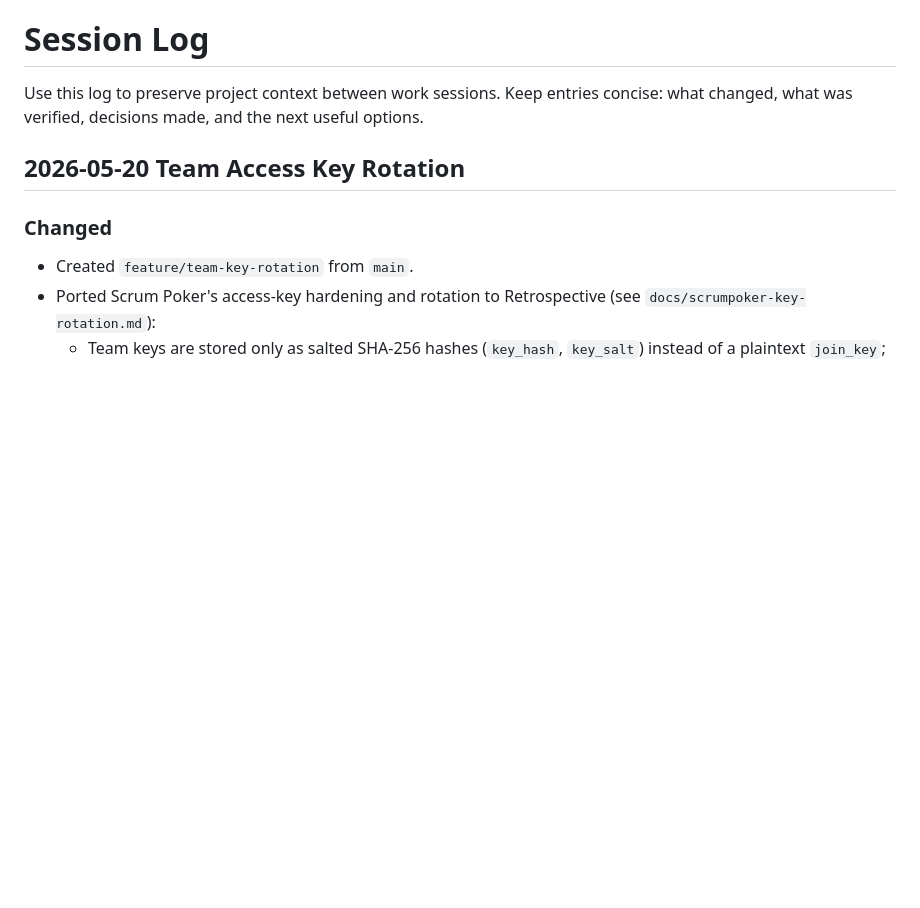
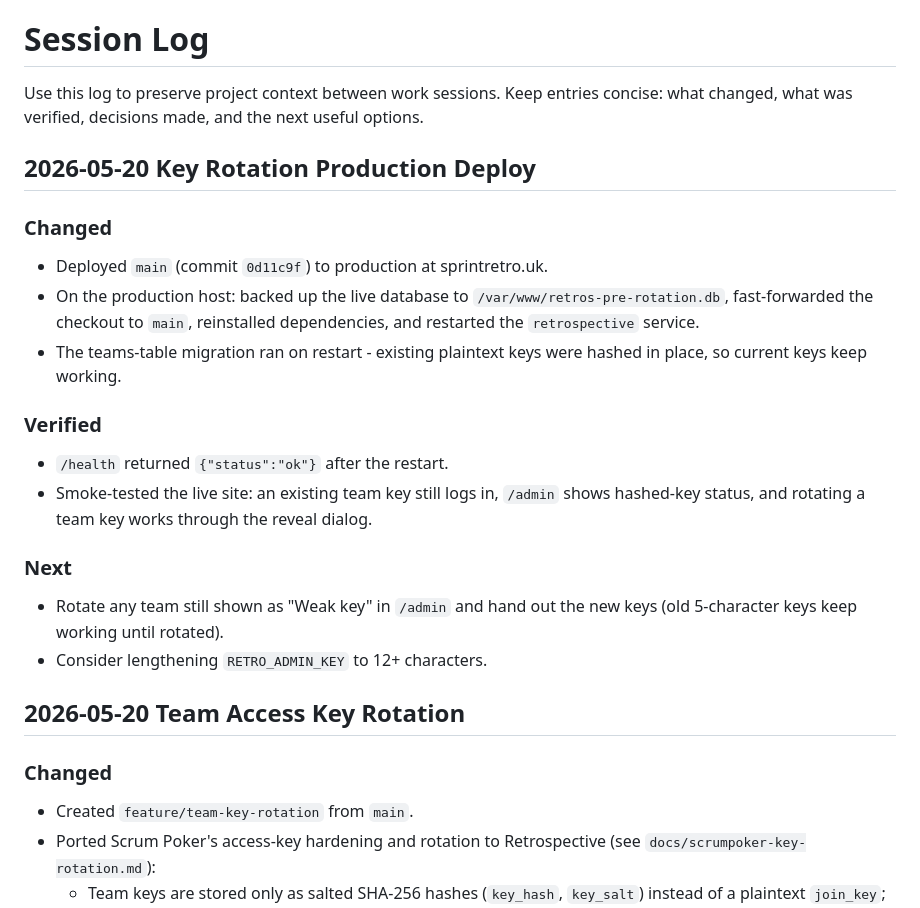
Before and after one commit to davidmjackson/retrospective2, a Markdown page: docs/session-log.md, the part around the change. GitHub-like rendering; blank space fills up the shorter version.

Commit message:
Record key rotation production deploy
Co-Authored-By: Claude Opus 4.7 (1M context) <noreply@anthropic.com>

```diff
--- a/docs/session-log.md
+++ b/docs/session-log.md
@@ -2,6 +2,27 @@
 
 Use this log to preserve project context between work sessions. Keep entries concise:
 what changed, what was verified, decisions made, and the next useful options.
+
+## 2026-05-20 Key Rotation Production Deploy
+
+### Changed
+- Deployed `main` (commit `0d11c9f`) to production at sprintretro.uk.
+- On the production host: backed up the live database to
+  `/var/www/retros-pre-rotation.db`, fast-forwarded the checkout to `main`,
+  reinstalled dependencies, and restarted the `retrospective` service.
+- The teams-table migration ran on restart - existing plaintext keys were
+  hashed in place, so current keys keep working.
+
+### Verified
+- `/health` returned `{"status":"ok"}` after the restart.
+- Smoke-tested the live site: an existing team key still logs in, `/admin`
+  shows hashed-key status, and rotating a team key works through the reveal
+  dialog.
+
+### Next
+- Rotate any team still shown as "Weak key" in `/admin` and hand out the new
+  keys (old 5-character keys keep working until rotated).
+- Consider lengthening `RETRO_ADMIN_KEY` to 12+ characters.
 
 ## 2026-05-20 Team Access Key Rotation
 
```
